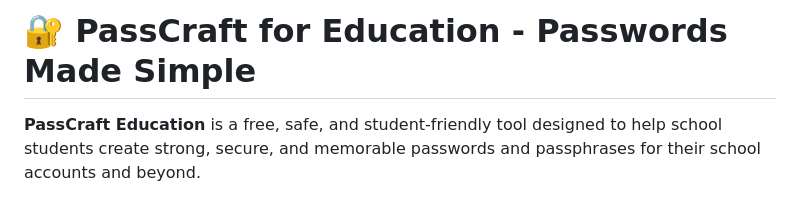
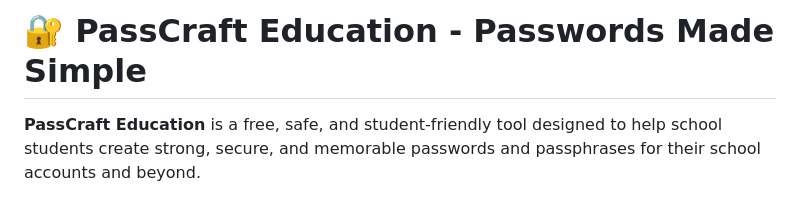
Before and after one commit to guilliharold/passcraft-education, a Markdown page: README.md, the part around the change. Rendered like a GitHub page.

```diff
--- a/README.md
+++ b/README.md
@@ -1,4 +1,4 @@
-# 🔐 PassCraft for Education - Passwords Made Simple
+# 🔐 PassCraft Education - Passwords Made Simple
 
 **PassCraft Education** is a free, safe, and student-friendly tool designed to help school students create strong, secure, and memorable passwords and passphrases for their school accounts and beyond.
 
```
